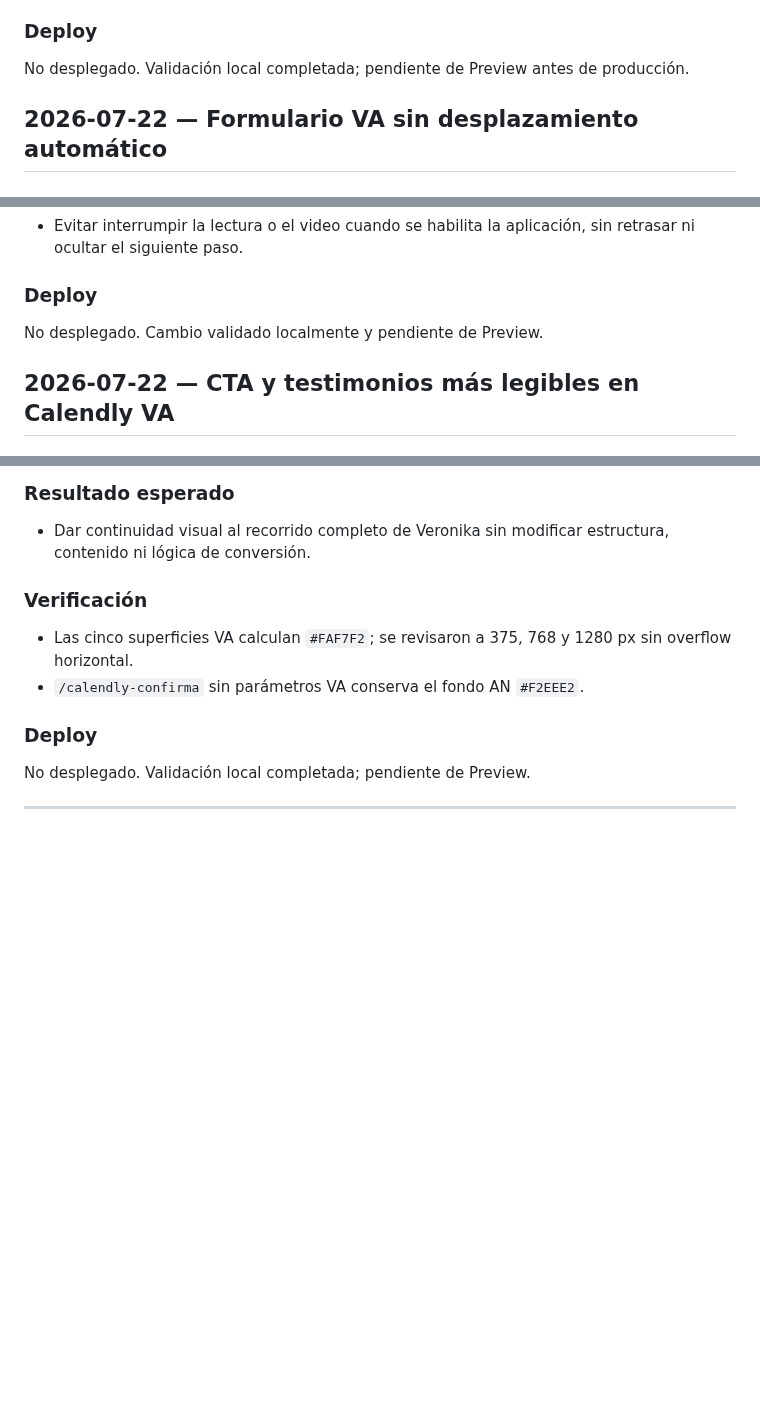
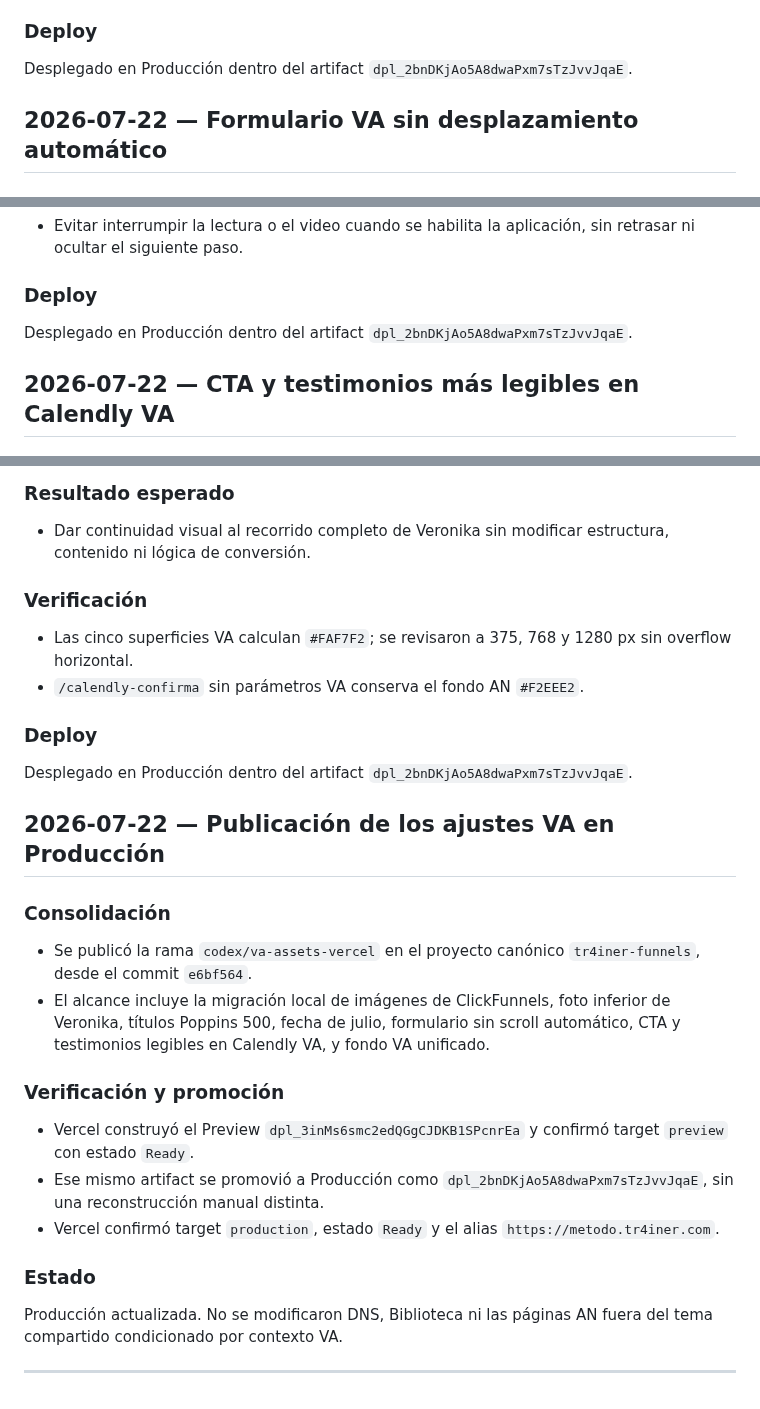
Before and after one commit to gcessar/tr4iner-funnels, a Markdown page: BITACORA.md, 3 parts joined by grey strips. Rendered like a GitHub page; blank space fills up the shorter version.

Commit message:
docs(funnels): registrar deploy VA a produccion

```diff
--- a/BITACORA.md
+++ b/BITACORA.md
@@ -953,7 +953,7 @@ No desplegado. Pendiente de Preview y validación del retorno real desde una com
 - El navegador no mostró overlays ni errores de la aplicación. Meta Pixel mantuvo únicamente el aviso esperado de permisos sobre localhost.
 
 ### Deploy
-No desplegado. Validación local completada; pendiente de Preview antes de producción.
+Desplegado en Producción dentro del artifact `dpl_2bnDKjAo5A8dwaPxm7sTzJvvJqaE`.
 
 ## 2026-07-22 — Formulario VA sin desplazamiento automático
 
@@ -965,7 +965,7 @@ No desplegado. Validación local completada; pendiente de Preview antes de produ
 - Evitar interrumpir la lectura o el video cuando se habilita la aplicación, sin retrasar ni ocultar el siguiente paso.
 
 ### Deploy
-No desplegado. Cambio validado localmente y pendiente de Preview.
+Desplegado en Producción dentro del artifact `dpl_2bnDKjAo5A8dwaPxm7sTzJvvJqaE`.
 
 ## 2026-07-22 — CTA y testimonios más legibles en Calendly VA
 
@@ -997,7 +997,21 @@ No desplegado. Cambio validado localmente y pendiente de Preview.
 - `/calendly-confirma` sin parámetros VA conserva el fondo AN `#F2EEE2`.
 
 ### Deploy
-No desplegado. Validación local completada; pendiente de Preview.
+Desplegado en Producción dentro del artifact `dpl_2bnDKjAo5A8dwaPxm7sTzJvvJqaE`.
+
+## 2026-07-22 — Publicación de los ajustes VA en Producción
+
+### Consolidación
+- Se publicó la rama `codex/va-assets-vercel` en el proyecto canónico `tr4iner-funnels`, desde el commit `e6bf564`.
+- El alcance incluye la migración local de imágenes de ClickFunnels, foto inferior de Veronika, títulos Poppins 500, fecha de julio, formulario sin scroll automático, CTA y testimonios legibles en Calendly VA, y fondo VA unificado.
+
+### Verificación y promoción
+- Vercel construyó el Preview `dpl_3inMs6smc2edQGgCJDKB1SPcnrEa` y confirmó target `preview` con estado `Ready`.
+- Ese mismo artifact se promovió a Producción como `dpl_2bnDKjAo5A8dwaPxm7sTzJvvJqaE`, sin una reconstrucción manual distinta.
+- Vercel confirmó target `production`, estado `Ready` y el alias `https://metodo.tr4iner.com`.
+
+### Estado
+Producción actualizada. No se modificaron DNS, Biblioteca ni las páginas AN fuera del tema compartido condicionado por contexto VA.
 
 ---
 
```
Also changed, not shown: other parts of BITACORA.md (+1 -1 lines).
